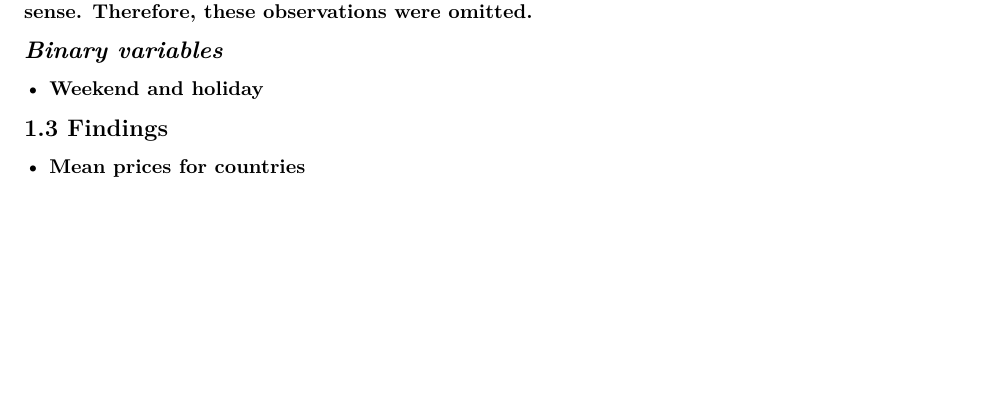
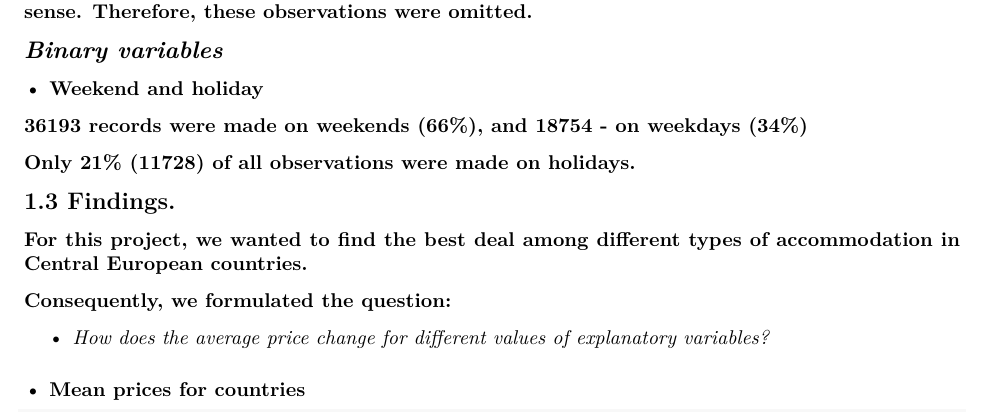
Before and after one commit to alimadt/GroupAssignment, an R Markdown document (Draft.Rmd): part of page 4 of 4, cut so that both start at the same text, the shorter picture padded with empty space. Rendered offline with R 4.5, knitr and Pandoc, then LaTeX, with nearby package versions; the code chunks are not run, so their results and figures are left out.

Commit message:
Update Draft.Rmd

````diff
--- a/Draft.Rmd
+++ b/Draft.Rmd
@@ -214,19 +214,28 @@ ggplot(data, aes(x="", y=prop, fill=class)) +
 ## *Binary variables*
 
 ### • Weekend and holiday
+### 36193 records were made on weekends (66%),  and 18754 - on weekdays (34%)
+
 ```{r echo=FALSE}
 kable(count(df2, weekend)) %>%
   kableExtra::kable_styling(position = "center", latex_options = "hold_position")
 ```
+
+### Only 21% (11728) of all observations were made on holidays.
+
 ```{r echo=FALSE}
 kable(count(df2, holiday)) %>%
   kableExtra::kable_styling(position = "center", latex_options = "hold_position")
 ```
 
-## 1.3 Findings
+## 1.3 Findings.
+### For this project, we wanted to find the best deal among different types of accommodation in Central European countries.
+### Consequently, we formulated the question:
+* *How does the average price change for different values of explanatory variables?*
+
 ### • Mean prices for countries
 
-```{r echo=FALSE}
+```{r}
 datasummary(trueprice*country ~ Mean + Max + Min, data=df2)%>%
   kableExtra::kable_styling(latex_options = "hold_position")
 ```
````
